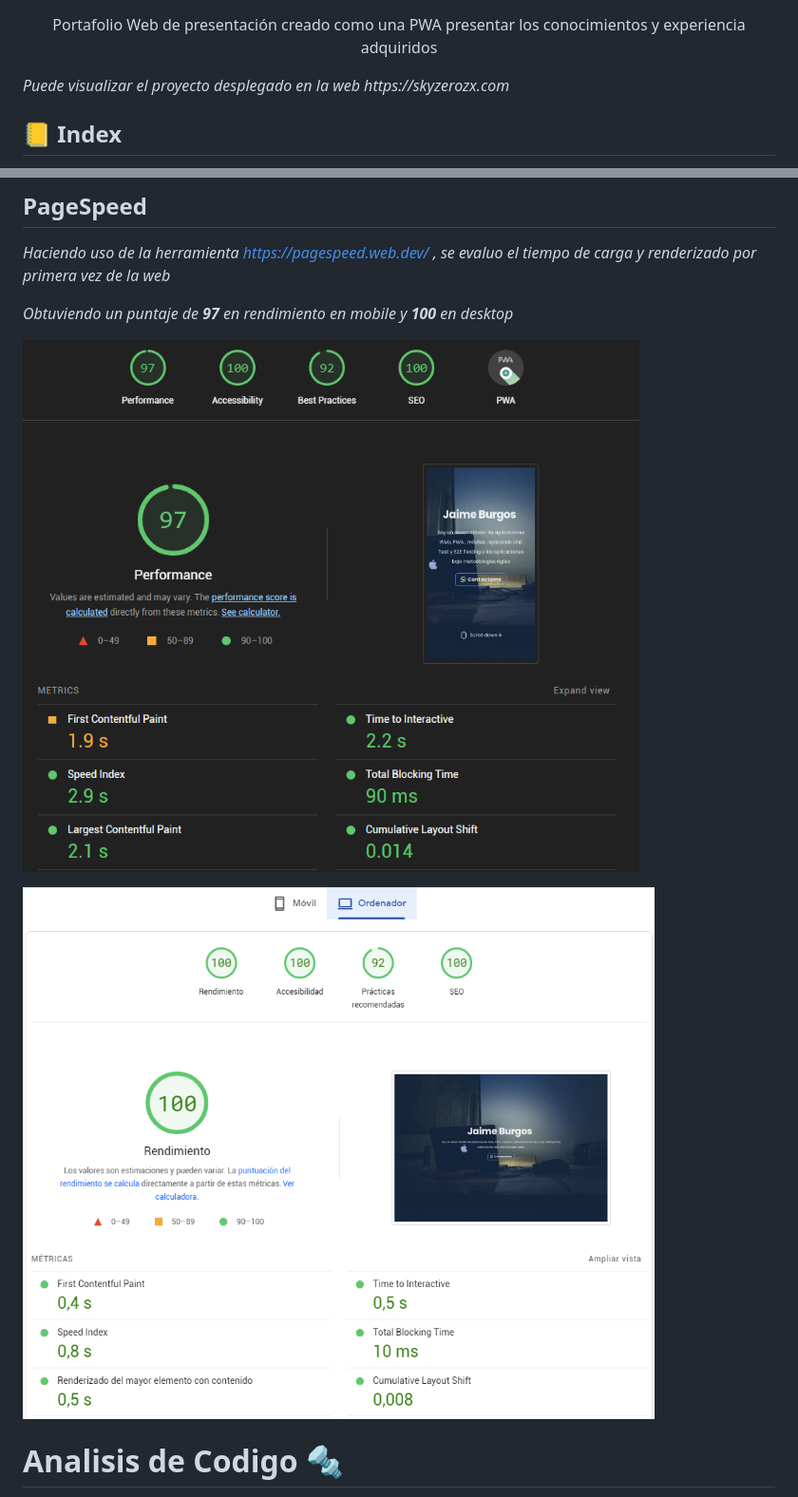
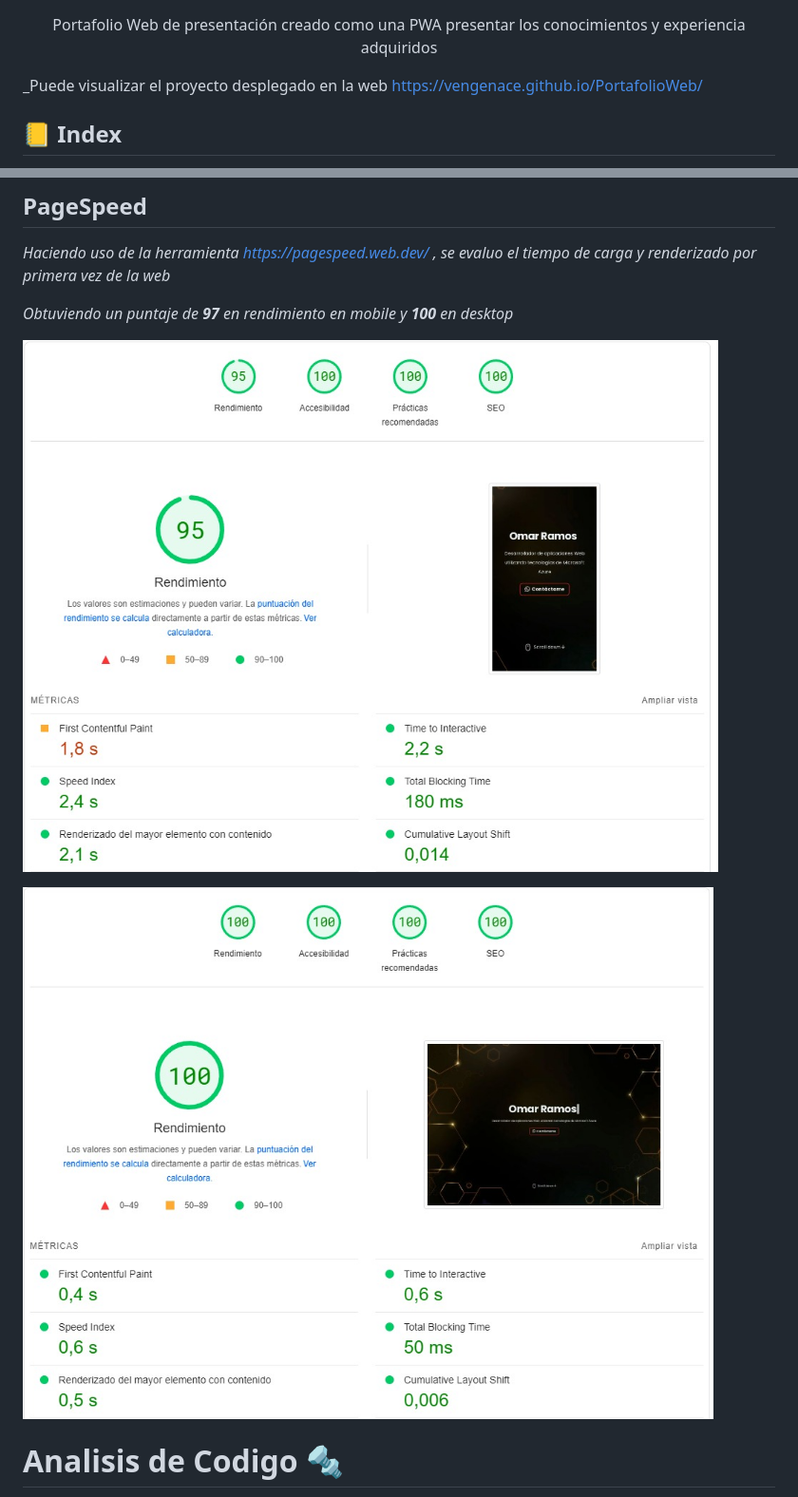
Before and after one commit to VengeanceZx/PortafolioWeb, a Markdown page: README.md, 2 parts joined by grey strips. Shown at 95% size. GitHub-like rendering; pictures changed too: docs/performance/performance-desktop.jpeg (added), docs/performance/performance-mobile.jpeg (added).

Commit message:
Actualización del Readme

```diff
--- a/README.md
+++ b/README.md
@@ -3,7 +3,7 @@
  Portafolio Web de presentación creado como una PWA presentar los conocimientos y experiencia adquiridos
   </p>
 
-_Puede visualizar el proyecto desplegado en la web https://skyzerozx.com_
+_Puede visualizar el proyecto desplegado en la web https://vengenace.github.io/PortafolioWeb/
 
  ## :ledger: Index
 
@@ -61,9 +61,9 @@ _Haciendo uso de la herramienta *https://pagespeed.web.dev/* , se evaluo el tiem
 
 _Obtuviendo un puntaje de **97** en rendimiento en mobile y **100** en desktop_
 
-![Performance PageSpeed 1](/docs/performance/performance-mobile.png)
+![Performance PageSpeed 1](/docs/performance/performance-mobile.jpeg)
 
-![Performance PageSpeed 2](/docs/performance/performance-desktop.png)
+![Performance PageSpeed 2](/docs/performance/performance-desktop.jpeg)
 
 
 # Analisis de Codigo 🔩
```
